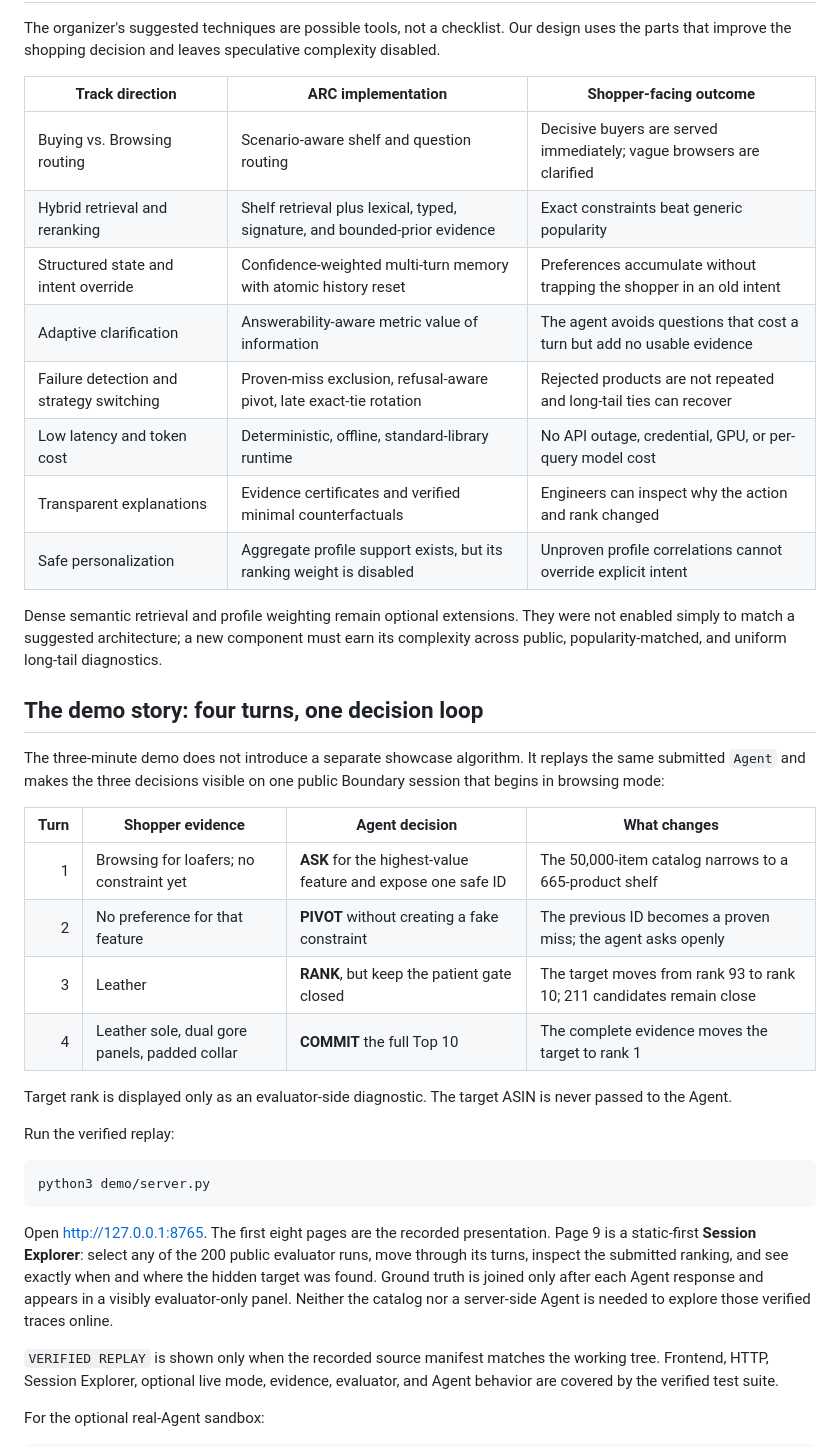
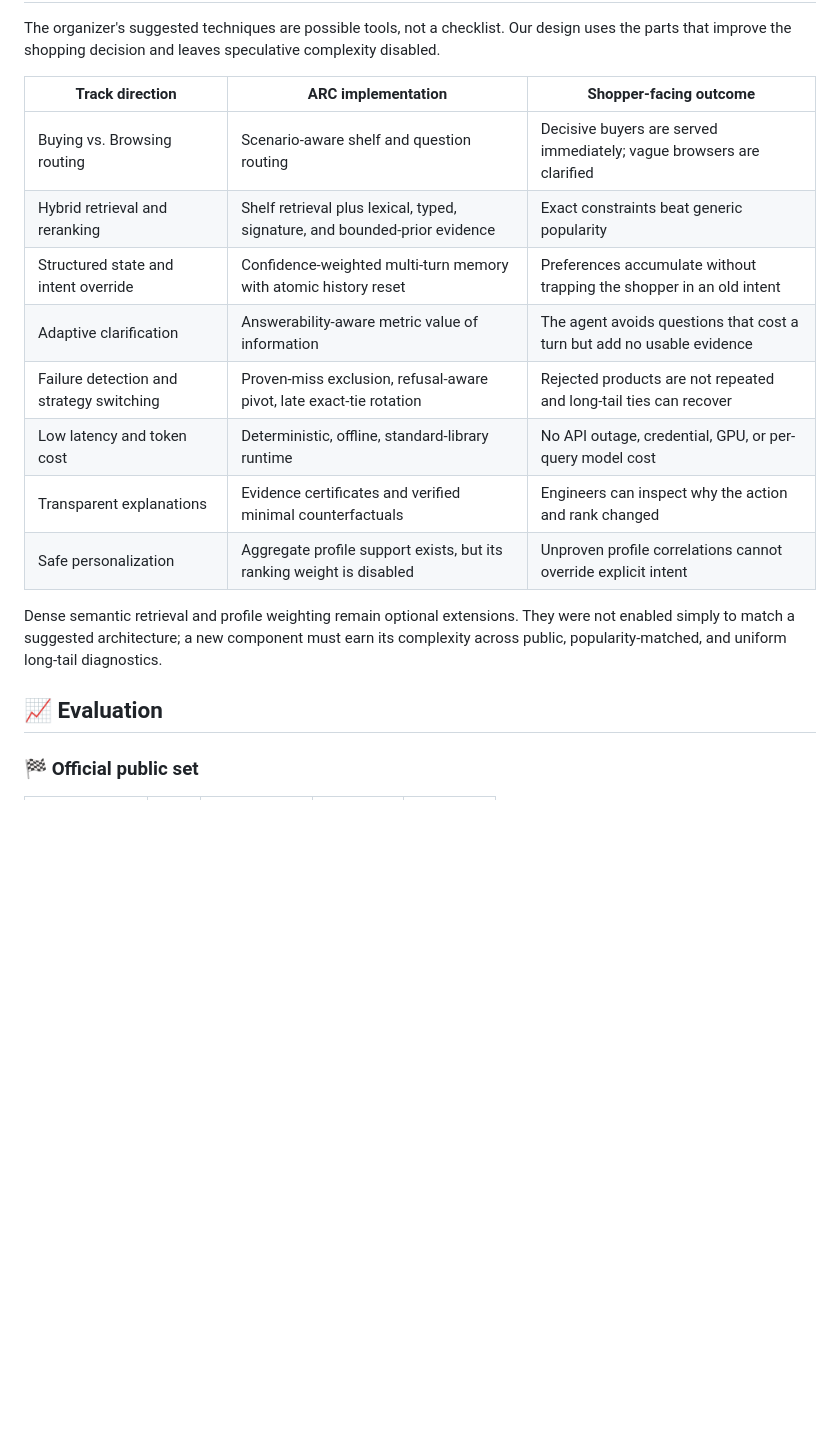
Before and after one commit to kelvin715/techjam-2026-shopping-copilot, a Markdown page: README.md, the part around one of its changes. Rendered like a GitHub page; blank space fills up the shorter version.

````diff
--- a/README.md
+++ b/README.md
@@ -140,55 +140,23 @@ The organizer's suggested techniques are possible tools, not a checklist. Our
 design uses the parts that improve the shopping decision and leaves speculative
 complexity disabled.
 
-| Track direction | ARC implementation | Shopper-facing outcome |
-|---|---|---|
-| Buying vs. Browsing routing | Scenario-aware shelf and question routing | Decisive buyers are served immediately; vague browsers are clarified |
-| Hybrid retrieval and reranking | Shelf retrieval plus lexical, typed, signature, and bounded-prior evidence | Exact constraints beat generic popularity |
-| Structured state and intent override | Confidence-weighted multi-turn memory with atomic history reset | Preferences accumulate without trapping the shopper in an old intent |
-| Adaptive clarification | Answerability-aware metric value of information | The agent avoids questions that cost a turn but add no usable evidence |
-| Failure detection and strategy switching | Proven-miss exclusion, refusal-aware pivot, late exact-tie rotation | Rejected products are not repeated and long-tail ties can recover |
-| Low latency and token cost | Deterministic, offline, standard-library runtime | No API outage, credential, GPU, or per-query model cost |
-| Transparent explanations | Evidence certificates and verified minimal counterfactuals | Engineers can inspect why the action and rank changed |
-| Safe personalization | Aggregate profile support exists, but its ranking weight is disabled | Unproven profile correlations cannot override explicit intent |
+| Track direction                          | ARC implementation                                                         | Shopper-facing outcome                                                 |
+| ---------------------------------------- | -------------------------------------------------------------------------- | ---------------------------------------------------------------------- |
+| Buying vs. Browsing routing              | Scenario-aware shelf and question routing                                  | Decisive buyers are served immediately; vague browsers are clarified   |
+| Hybrid retrieval and reranking           | Shelf retrieval plus lexical, typed, signature, and bounded-prior evidence | Exact constraints beat generic popularity                              |
+| Structured state and intent override     | Confidence-weighted multi-turn memory with atomic history reset            | Preferences accumulate without trapping the shopper in an old intent   |
+| Adaptive clarification                   | Answerability-aware metric value of information                            | The agent avoids questions that cost a turn but add no usable evidence |
+| Failure detection and strategy switching | Proven-miss exclusion, refusal-aware pivot, late exact-tie rotation        | Rejected products are not repeated and long-tail ties can recover      |
+| Low latency and token cost               | Deterministic, offline, standard-library runtime                           | No API outage, credential, GPU, or per-query model cost                |
+| Transparent explanations                 | Evidence certificates and verified minimal counterfactuals                 | Engineers can inspect why the action and rank changed                  |
+| Safe personalization                     | Aggregate profile support exists, but its ranking weight is disabled       | Unproven profile correlations cannot override explicit intent          |
 
 Dense semantic retrieval and profile weighting remain optional extensions. They
 were not enabled simply to match a suggested architecture; a new component must
 earn its complexity across public, popularity-matched, and uniform long-tail
 diagnostics.
 
-## The demo story: four turns, one decision loop
+## 📈 Evaluation
 
-The three-minute demo does not introduce a separate showcase algorithm. It
-replays the same submitted `Agent` and makes the three decisions visible on one
-public Boundary session that begins in browsing mode:
+### 🏁 Official public set
 
-| Turn | Shopper evidence | Agent decision | What changes |
-|---:|---|---|---|
-| 1 | Browsing for loafers; no constraint yet | **ASK** for the highest-value feature and expose one safe ID | The 50,000-item catalog narrows to a 665-product shelf |
-| 2 | No preference for that feature | **PIVOT** without creating a fake constraint | The previous ID becomes a proven miss; the agent asks openly |
-| 3 | Leather | **RANK**, but keep the patient gate closed | The target moves from rank 93 to rank 10; 211 candidates remain close |
-| 4 | Leather sole, dual gore panels, padded collar | **COMMIT** the full Top 10 | The complete evidence moves the target to rank 1 |
-
-Target rank is displayed only as an evaluator-side diagnostic. The target ASIN
-is never passed to the Agent.
-
-Run the verified replay:
-
-```bash
-python3 demo/server.py
-```
-
-Open <http://127.0.0.1:8765>. The first eight pages are the recorded
-presentation. Page 9 is a static-first **Session Explorer**: select any of the
-200 public evaluator runs, move through its turns, inspect the submitted ranking,
-and see exactly when and where the hidden target was found. Ground truth is
-joined only after each Agent response and appears in a visibly evaluator-only
-panel. Neither the catalog nor a server-side Agent is needed to explore those
-verified traces online.
-
-`VERIFIED REPLAY` is shown only when the recorded source manifest matches the
-working tree. Frontend, HTTP, Session Explorer, optional live mode, evidence,
-evaluator, and Agent behavior are covered by the verified test suite.
-
-For the optional real-Agent sandbox:
-
````
Also changed, not shown: other parts of README.md (+74 -122 lines).
